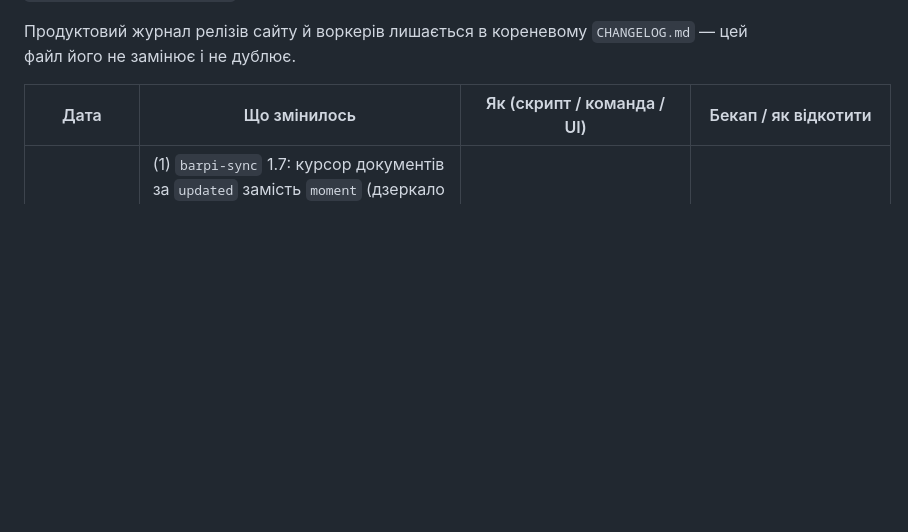
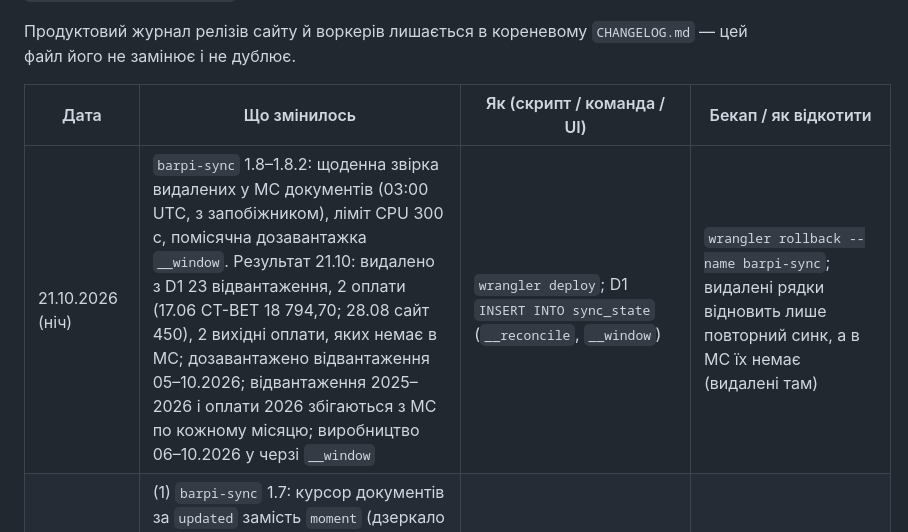
Before and after one commit to dreamcarua/barpi-brand-book, a Markdown page: docs/changelog.md, the part around the change. Drawn GitHub-style; blank space fills up the shorter version.

```diff
--- a/docs/changelog.md
+++ b/docs/changelog.md
@@ -6,6 +6,7 @@
 
 | Дата | Що змінилось | Як (скрипт / команда / UI) | Бекап / як відкотити |
 |---|---|---|---|
+| 21.10.2026 (ніч) | `barpi-sync` 1.8–1.8.2: щоденна звірка видалених у МС документів (03:00 UTC, з запобіжником), ліміт CPU 300 с, помісячна дозавантажка `__window`. Результат 21.10: видалено з D1 23 відвантаження, 2 оплати (17.06 СТ-ВЕТ 18 794,70; 28.08 сайт 450), 2 вихідні оплати, яких немає в МС; дозавантажено відвантаження 05–10.2026; відвантаження 2025–2026 і оплати 2026 збігаються з МС по кожному місяцю; виробництво 06–10.2026 у черзі `__window` | `wrangler deploy`; D1 `INSERT INTO sync_state` (`__reconcile`, `__window`) | `wrangler rollback --name barpi-sync`; видалені рядки відновить лише повторний синк, а в МС їх немає (видалені там) |
 | 21.10.2026 | (1) `barpi-sync` 1.7: курсор документів за `updated` замість `moment` (дзеркало губило оплати й відвантаження заднім числом); (2) D1 `barpi-bible`: в'ю `v_bot_client_payments` (оплати лише від контрагентів з відвантаженнями, без фіндопомоги) для техчергового; воркер `barpi-bot-data` 1.3 відкрив його колегам (рішення Вадима 21.10 19:12 «оплати теж показувати»); (3) рядок `sync_state.__backfill` для разової дозавантажки з 01.01.2025 | `wrangler deploy` (barpi-sync, barpi-bot-data); D1 `CREATE VIEW`, `INSERT INTO sync_state` | `wrangler rollback --name barpi-sync` (попередня версія 38a79eba); `DROP VIEW v_bot_client_payments`; `DELETE FROM sync_state WHERE entity='__backfill'` |
 | 20.10.2026 | Маркетинговий календар: міграція `barpi-mkt/0003` (`mkt_partners.retro_pct`, MasterZoo = 5); секрети `TG_TOKEN`, `MKT_TG_CHATS` поставив Вадим, тестовий дайджест лише в Telegram доставлено (1 чат); запис `mkt_notify` за 20.10 створено, тож повторного дайджесту за сьогодні не буде. | wrangler OAuth на Mac Studio; `POST /dashboard/api/mkt/digest?channels=tg` з Chrome | `UPDATE mkt_partners SET retro_pct=NULL` |
 | 20.10.2026 | Маркетинговий календар, друга хвиля змін у D1: міграція `barpi-mkt/0002` (`mkt_activities.comp_pct`); умови 30 акцій зі специфікацій промо на Drive (`supplier_discount_pct`, `comp_pct`, `discount_pct`, `mechanic`, позначка в коментарі); дати #31 → 25.05, #68 → 30.08, #86 → старт 19.10; #88 → хвиля 09–22.11 + дві нові активності (06–08.11, 27–29.11, `source='import-spec'`); 4 акції дрібного опту: `supplier_discount_pct = discount_pct`. Тестові активності #92–#95 видалено (м'яко, `deleted=1`), тестова `ad_events` `mkt-95` має статус `cancelled`, розрахунок #1 позначено `cancelled`. Перерахунок аналізу всіх акцій. | wrangler OAuth на Mac Studio, Cloudflare MCP (D1), API воркера з Chrome Вадима | `UPDATE mkt_activities SET … ` за знімком D1 Time Travel до 20.10.2026 12:30 UTC; нові рядки: `DELETE FROM mkt_activities WHERE source='import-spec'` |
```
Also changed, not shown: docs/traps.md (+18 -0 lines).
